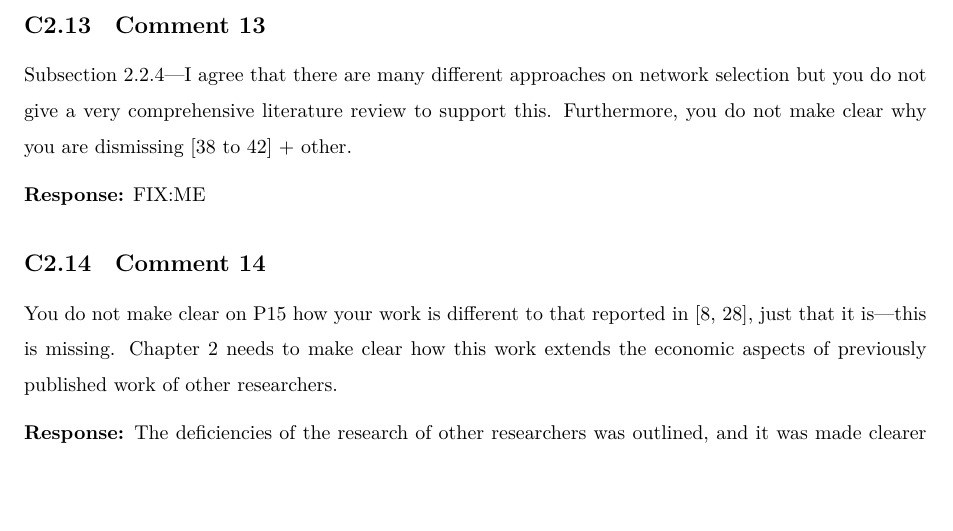
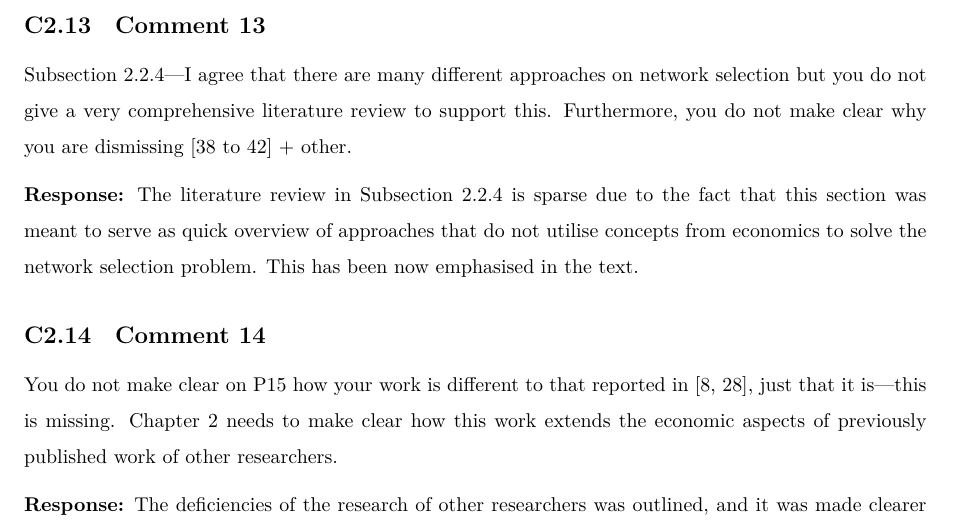
Before and after one commit to kubkon/Thesis, a LaTeX document (corrections.tex): part of page 9 of 33 before the commit and part of page 9 of 34 after it, cut so that both start at the same text, the shorter picture padded with empty space. Compiled offline with XeLaTeX.

Commit message:
Partially address comment 2.13.

```diff
--- a/corrections.tex
+++ b/corrections.tex
@@ -272,7 +272,7 @@ Remedied by commenting on the approaches of other researchers and their deficien
 Subsection 2.2.4---I agree that there are many different approaches on network selection but you do not give a very comprehensive literature review to support this. Furthermore, you do not make clear why you are dismissing [38 to 42] + other.
 
 \textbf{Response:}
-FIX:ME
+The literature review in Subsection 2.2.4 is sparse due to the fact that this section was meant to serve as quick overview of approaches that do not utilise concepts from economics to solve the network selection problem. This has been now emphasised in the text.
 
 \subsection{Comment 14}
 You do not make clear on P15 how your work is different to that reported in [8, 28], just that it is---this is missing. Chapter 2 needs to make clear how this work extends the economic aspects of previously published work of other researchers.
```
Also changed, not shown: Intelligent/Intelligent.tex (+1 -1 lines).
